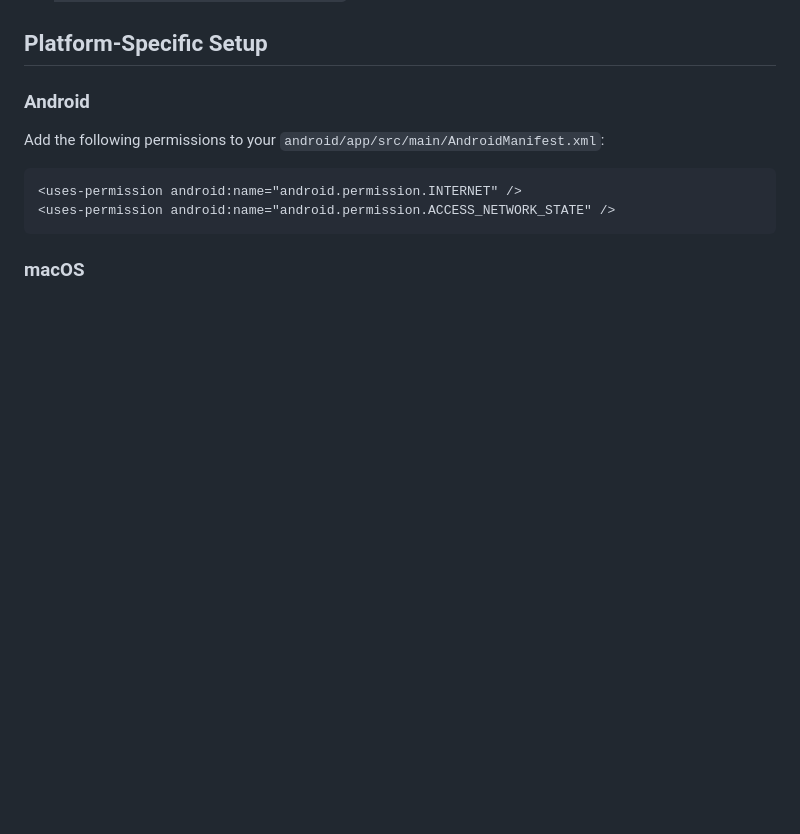
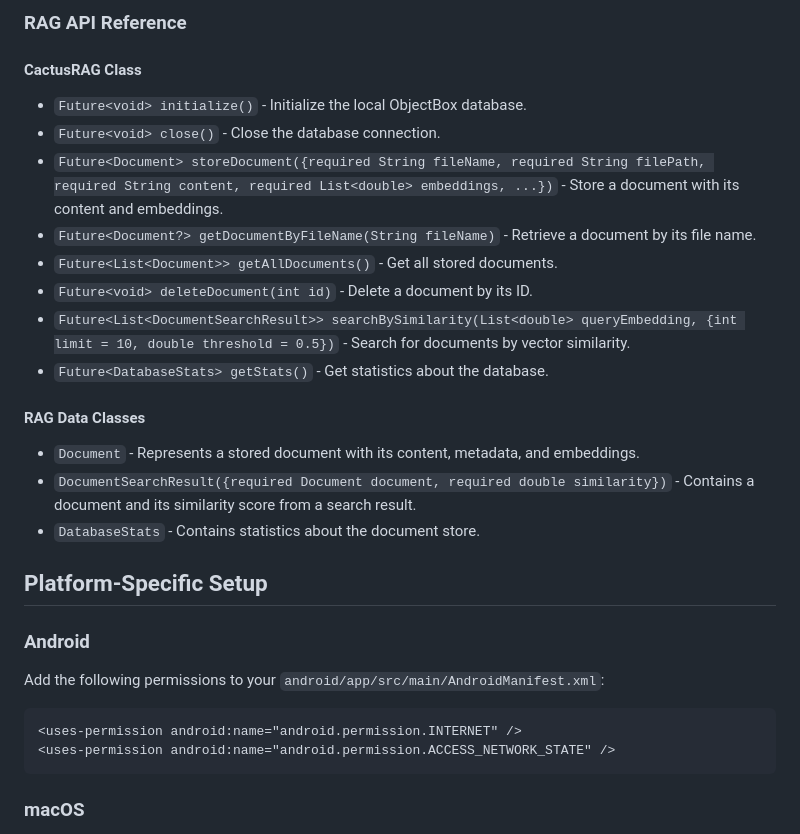
Before and after one commit to cactus-compute/cactus-flutter, a Markdown page: README.md, the part around one of its changes. Rendered like a GitHub page; blank space fills up the shorter version.

```diff
--- a/README.md
+++ b/README.md
@@ -275,4 +333,22 @@ Future<void> embeddingExample() async {
+### RAG API Reference
+
+#### CactusRAG Class
+- `Future<void> initialize()` - Initialize the local ObjectBox database.
+- `Future<void> close()` - Close the database connection.
+- `Future<Document> storeDocument({required String fileName, required String filePath, required String content, required List<double> embeddings, ...})` - Store a document with its content and embeddings.
+- `Future<Document?> getDocumentByFileName(String fileName)` - Retrieve a document by its file name.
+- `Future<List<Document>> getAllDocuments()` - Get all stored documents.
+- `Future<void> deleteDocument(int id)` - Delete a document by its ID.
+- `Future<List<DocumentSearchResult>> searchBySimilarity(List<double> queryEmbedding, {int limit = 10, double threshold = 0.5})` - Search for documents by vector similarity.
+- `Future<DatabaseStats> getStats()` - Get statistics about the database.
+
+#### RAG Data Classes
+- `Document` - Represents a stored document with its content, metadata, and embeddings.
+- `DocumentSearchResult({required Document document, required double similarity})` - Contains a document and its similarity score from a search result.
+- `DatabaseStats` - Contains statistics about the document store.
+
 ## Platform-Specific Setup
+
 
 ### Android
 Add the following permissions to your `android/app/src/main/AndroidManifest.xml`:
```
Also changed, not shown: other parts of README.md (+58 -0 lines).
